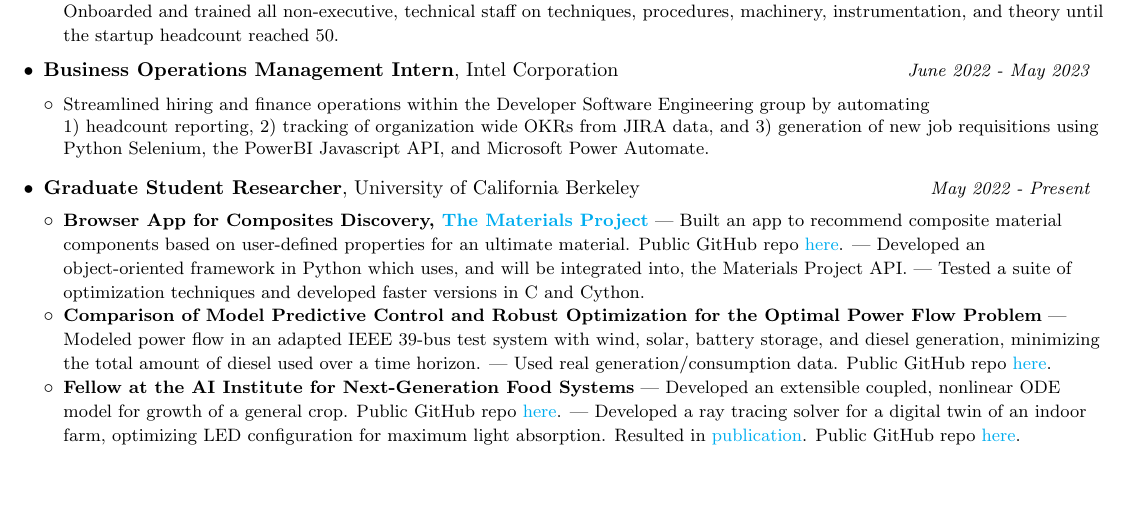
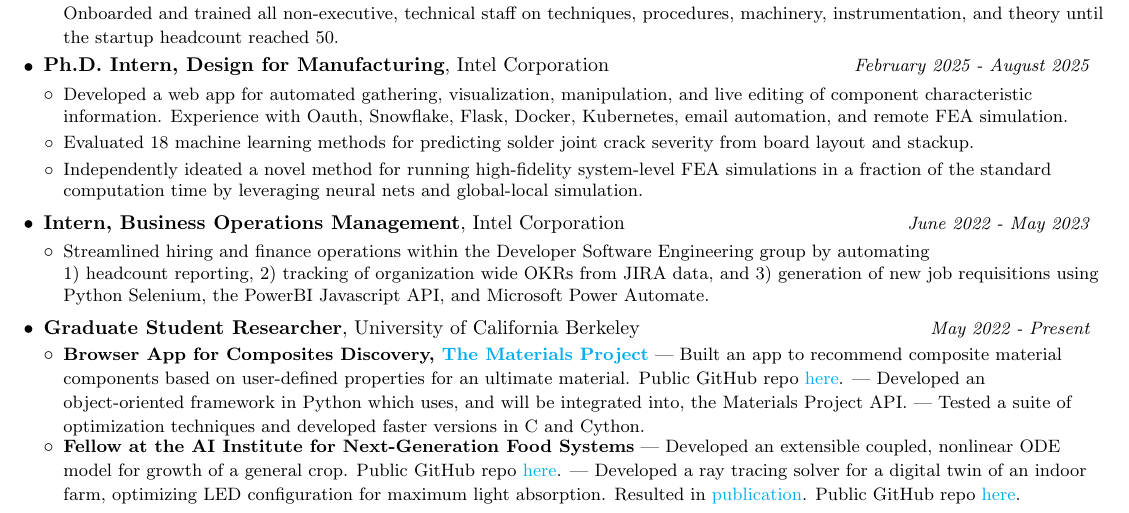
Before and after one commit to carlacupcake/carla-becker-resume, a LaTeX CV (One Page Resume/[One-page] Carla Becker Resume 08242025.tex): part of the page, cut so that both start at the same text, the shorter picture padded with empty space. Compiled offline with pdfLaTeX.

Commit message:
updated with Apple internship info

```diff
--- a/One Page Resume/[One-page] Carla Becker Resume 09022024.tex
+++ b/One Page Resume/[One-page] Carla Becker Resume 08242025.tex
@@ -104,10 +104,25 @@ Linkedin: \href{https://www.linkedin.com/in/carla-becker}{www.linkedin.com/in/ca
 \resumeItemListEnd
 
 %%%%%%%%%%%%%%%%%%%%%%%%%%%%%%%%%%
+% Apple Internship
+%%%%%%%%%%%%%%%%%%%%%%%%%%%%%%%%%%
+{\vspace{-1pt}\item\begin{tabular*}{0.97\textwidth}{l@{\extracolsep{\fill}}r}
+\textbf{Ph.D. Intern, Design for Manufacturing},
+{Intel Corporation} &
+\textit{\small February 2025 - August 2025}
+\end{tabular*}\vspace{-4pt}}
+
+\resumeItemListStart
+\item\small{Developed a web app for automated gathering, visualization, manipulation, and live editing of component characteristic information. Experience with Oauth, Snowflake, Flask, Docker, Kubernetes, email automation, and remote FEA simulation.}
+\item\small{Evaluated 18 machine learning methods for predicting solder joint crack severity from board layout and stackup.}
+\item\small{Independently ideated a novel method for running high-fidelity system-level FEA simulations in a fraction of the standard computation time by leveraging neural nets and global-local simulation.}
+\resumeItemListEnd
+
+%%%%%%%%%%%%%%%%%%%%%%%%%%%%%%%%%%
 % Intel
 %%%%%%%%%%%%%%%%%%%%%%%%%%%%%%%%%%
 {\vspace{-1pt}\item\begin{tabular*}{0.97\textwidth}{l@{\extracolsep{\fill}}r}
-\textbf{Business Operations Management Intern},
+\textbf{Intern, Business Operations Management},
 {Intel Corporation} &
 \textit{\small June 2022 - May 2023}
 \end{tabular*}\vspace{-4pt}}
@@ -129,9 +144,6 @@ Linkedin: \href{https://www.linkedin.com/in/carla-becker}{www.linkedin.com/in/ca
 \resumeItemListStart
 %----- Materials Project -----%
 {\vspace{-2pt}\item\small{\textbf{Browser App for Composites Discovery, \href{https://next-gen.materialsproject.org/}{The Materials Project}} | Built an app to recommend composite material components based on user-defined properties for an ultimate material. Public GitHub repo \href{https://github.com/carlacupcake/hashin_shtrikman_mp}{here}. | Developed an object-oriented framework in Python which uses, and will be integrated into, the Materials Project API. | Tested a suite of optimization techniques and developed faster versions in C and Cython. \vspace{-2pt}}}
-
-%----- CE 295 OPF -----%
-{\vspace{-2pt}\item\small{\textbf{Comparison of Model Predictive Control and Robust Optimization for the Optimal Power Flow Problem} | Modeled power flow in an adapted IEEE 39-bus test system with wind, solar, battery storage, and diesel generation, minimizing the total amount of diesel used over a time horizon. | Used real generation/consumption data. Public GitHub repo \href{https://github.com/carlacupcake/CE295-OPF}{here}. \vspace{-2pt}}}
 
 %----- AIFS -----%
 {\vspace{-2pt}\item\small{\textbf{Fellow at the AI Institute for Next-Generation Food Systems} | Developed an extensible coupled, nonlinear ODE model for growth of a general crop. Public GitHub repo \href{https://github.com/carlacupcake/smartfarm}{here}. | Developed a ray tracing solver for a digital twin of an indoor farm, optimizing LED configuration for maximum light absorption. Resulted in \href{https://doi.org/10.1007/s00466-023-02421-9}{publication}. Public GitHub repo \href{https://github.com/emremengi/INDOOR_FARMING_PAPER}{here}. \vspace{-2pt}}}
```
Also changed, not shown: Full Resume/[Full] Carla Becker Resume 08242025.tex (renamed from Full Resume/[Full] Carla Becker Resume 09022024.tex, +17 -2 lines), Full Resume/[Full] Carla Becker Resume 08242025.pdf (added), Full Resume/[Full] Carla Becker Resume 09022024.pdf (deleted), One Page Resume/[One-page] Carla Becker Resume 08242025.pdf (added), One Page Resume/[One-page] Carla Becker Resume 09022024.pdf (deleted), [Full] Carla Becker Resume 08242025.pdf (added), [Full] Carla Becker Resume 09022024.pdf (deleted), [One-page] Carla Becker Resume 08242025.pdf (added), [One-page] Carla Becker Resume 09022024.pdf (deleted), 16 other files.
